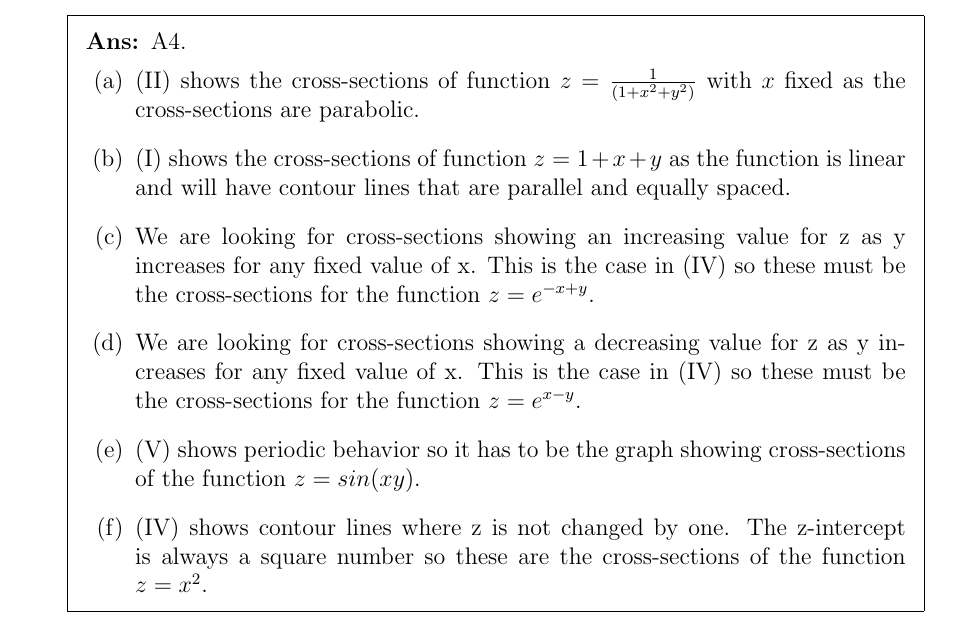
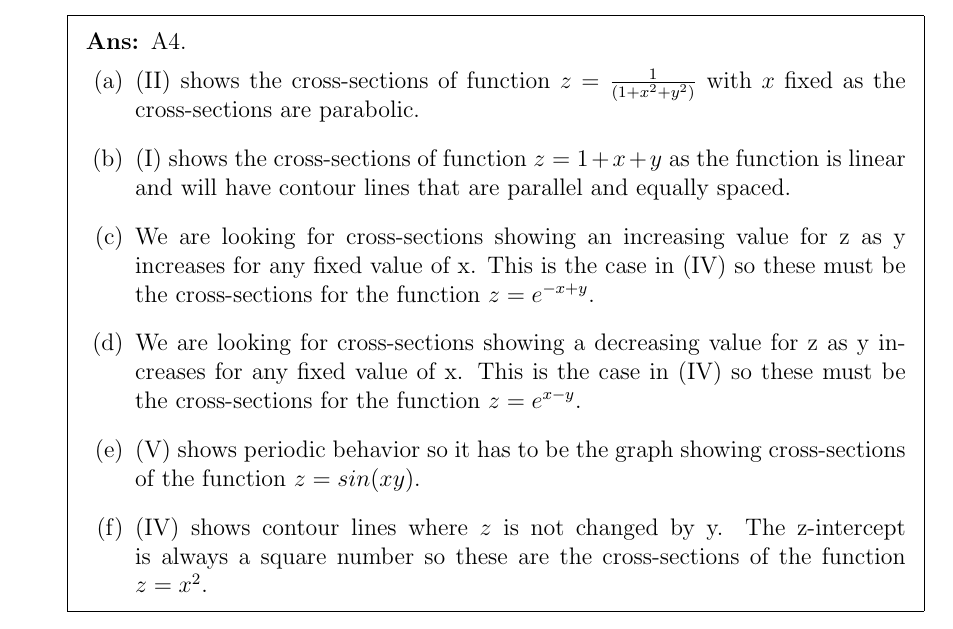
Before and after one commit to mustafarashide/fall24, a LaTeX problem sheet (MATH121/PS_1.tex): part of page 4 of 4, cut so that both start at the same text. Compiled offline with pdfLaTeX.

Commit message:
spelling mistake!

```diff
--- a/MATH121/PS_1.tex
+++ b/MATH121/PS_1.tex
@@ -124,7 +124,7 @@
 				\part We are looking for cross-sections showing an increasing value for z as y increases for any fixed value of x. This is the case in (IV) so these must be the cross-sections for the function $z = e^{-x+y}$.
 				\part We are looking for cross-sections showing a decreasing value for z as y increases for any fixed value of x. This is the case in (IV) so these must be the cross-sections for the function $z = e^{x-y}$.
 				\part (V) shows periodic behavior so it has to be the graph showing cross-sections of the function $z=sin(xy)$.
-				\part (IV) shows contour lines where z is not changed by one. The z-intercept is always a square number so these are the cross-sections of the function $z=x^2$.
+				\part (IV) shows contour lines where $z$ is not changed by y. The z-intercept is always a square number so these are the cross-sections of the function $z=x^2$.
 			\end{parts}
 		\end{solution}
 	\end{questions}
```
